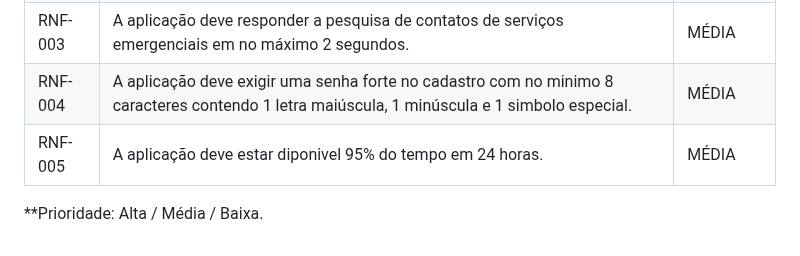
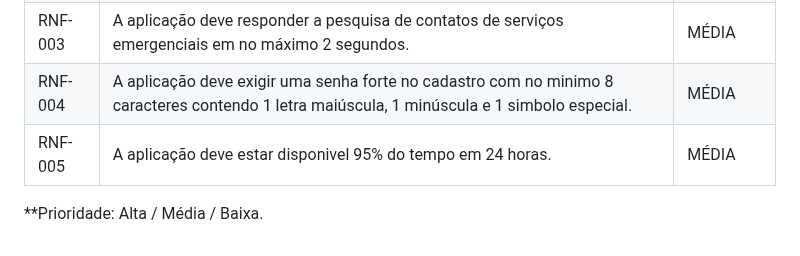
Before and after one commit to ICEI-PUC-Minas-PMV-ADS/pmv-ads-2024-e1-proj-web-t2-Escola-Segura, a Markdown page: docs/02-Especificação do Projeto.md, the part around the change. Rendered like a GitHub page.

```diff
--- a/docs/02-Especificação do Projeto.md
+++ b/docs/02-Especificação do Projeto.md
@@ -79,6 +79,6 @@ Funcionários da área de educação, seja de educação pública ou privada.
 |RNF-002| A aplicação deve ter visualização responsiva adequada em desktops, tablets e celulares. |  ALTA |
 |RNF-003| A aplicação deve responder a pesquisa de contatos de serviços emergenciais em no máximo 2 segundos. |  MÉDIA |
 |RNF-004| A aplicação deve exigir uma senha forte no cadastro com no minimo 8 caracteres contendo 1 letra maiúscula, 1 minúscula e 1 simbolo especial. |  MÉDIA |
-|RNF-005| A aplicação deve estar diponivel 95% do tempo em 24 horas. |  MÉDIA |
+|RNF-005| A aplicação deve estar disponivel 95% do tempo em 24 horas. |  MÉDIA |
 
 **Prioridade: Alta / Média / Baixa.
```
